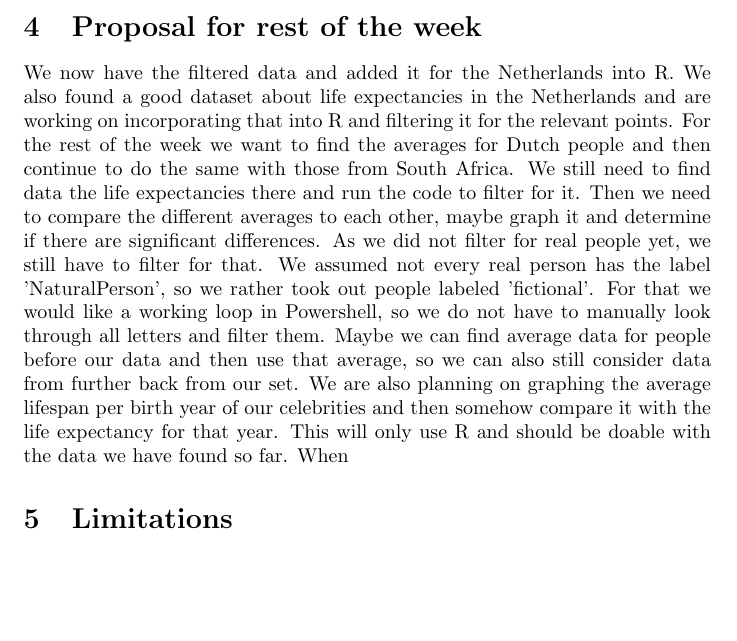
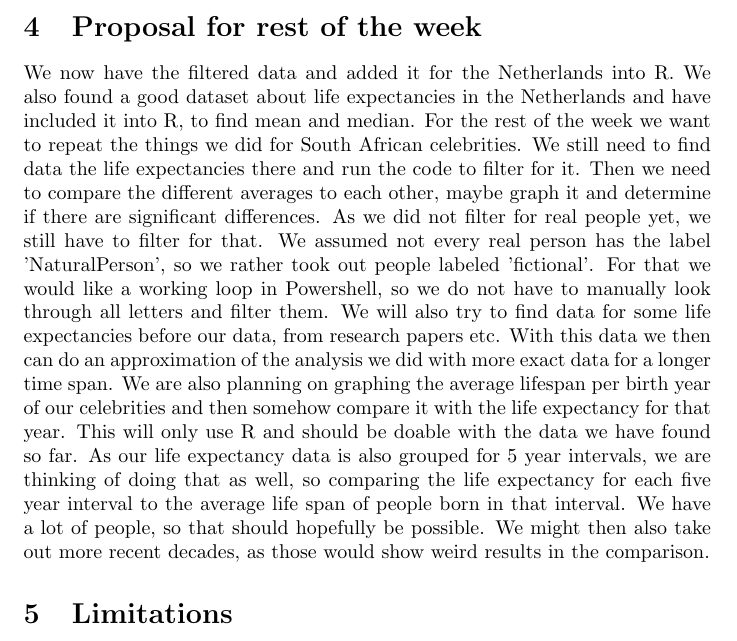
Before and after one commit to MiaFia/NewPirates, a LaTeX document (Proposal.tex): part of page 2 of 2, cut so that both start at the same text, the shorter picture padded with empty space. Compiled offline with pdfLaTeX.

Commit message:
Added proposal section

```diff
--- a/Proposal.tex
+++ b/Proposal.tex
@@ -23,10 +23,10 @@ We used the dataset DPwikipedia to look through the lifespans of celebrities tha
 
 
 \section{Proposal for rest of the week}
-We now have the filtered data and added it for the Netherlands into R. We also found a good dataset about life expectancies in the Netherlands and are working on incorporating that into R and filtering it for the relevant points. For the rest of the week we want to find the averages for Dutch people and then continue to do the same with those from South Africa. We still need to find data the life expectancies there and run the code to filter for it. Then we need to compare the different averages to each other, maybe graph it and determine if there are significant differences.
+We now have the filtered data and added it for the Netherlands into R. We also found a good dataset about life expectancies in the Netherlands and have included it into R, to find mean and median. For the rest of the week we want to repeat the things we did for South African celebrities. We still need to find data the life expectancies there and run the code to filter for it. Then we need to compare the different averages to each other, maybe graph it and determine if there are significant differences.
 As we did not filter for real people yet, we still have to filter for that. We assumed not every real person has the label 'NaturalPerson', so we rather took out people labeled 'fictional'. For that we would like a working loop in Powershell, so we do not have to manually look through all letters and filter them.
-Maybe we can find average data for people before our data and then use that average, so we can also still consider data from further back from our set.
-We are also planning on graphing the average lifespan per birth year of our celebrities and then somehow compare it with the life expectancy for that year. This will only use R and should be doable with the data we have found so far. When
+We will also try to find data for some life expectancies before our data, from research papers etc. With this data we then can do an approximation of the analysis we did with more exact data for a longer time span.
+We are also planning on graphing the average lifespan per birth year of our celebrities and then somehow compare it with the life expectancy for that year. This will only use R and should be doable with the data we have found so far. As our life expectancy data is also grouped for 5 year intervals, we are thinking of doing that as well, so comparing the life expectancy for each five year interval to the average life span of people born in that interval. We have a lot of people, so that should hopefully be possible. We might then also take out more recent decades, as those would show weird results in the comparison.
 
 \section{Limitations}
 - we don't really care when someone is born and the corresponding life expectancy, so it is a very rough average\\
```
